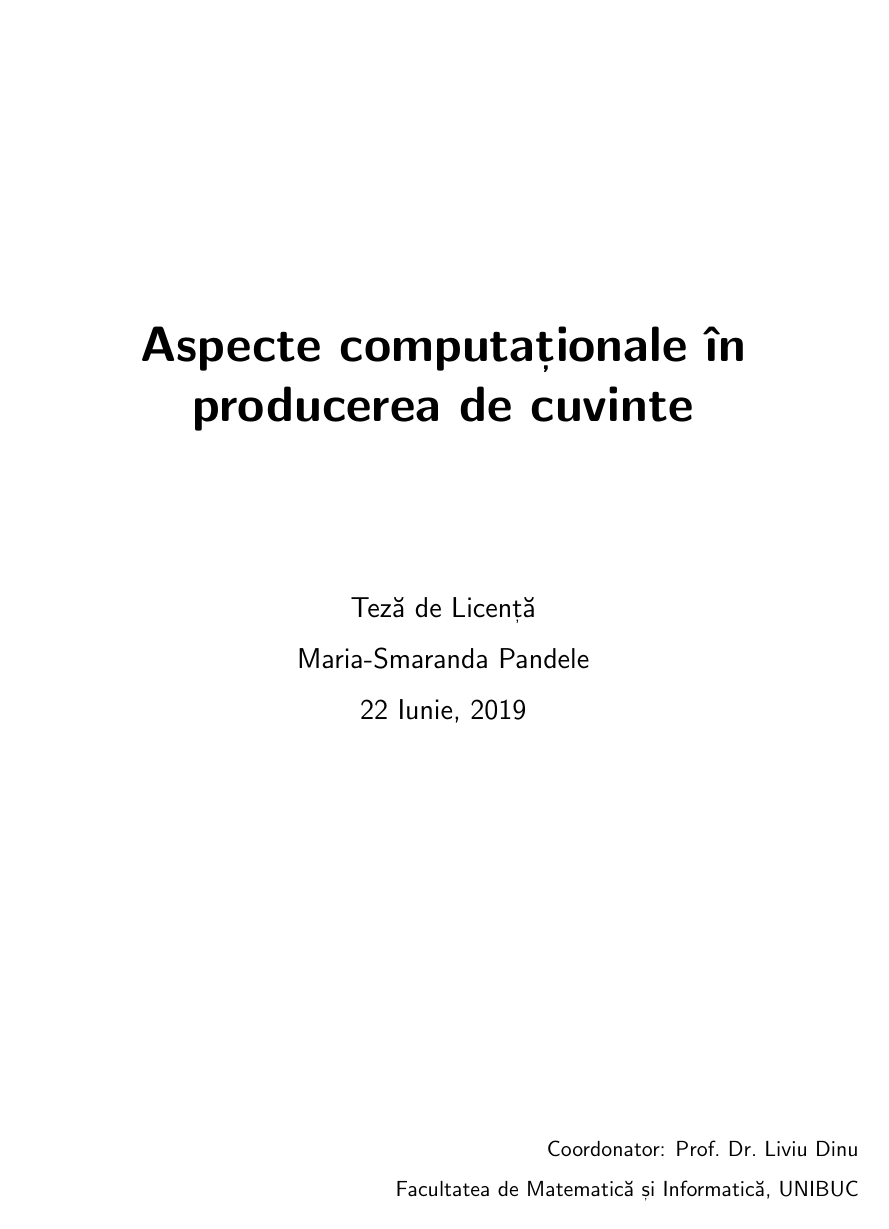
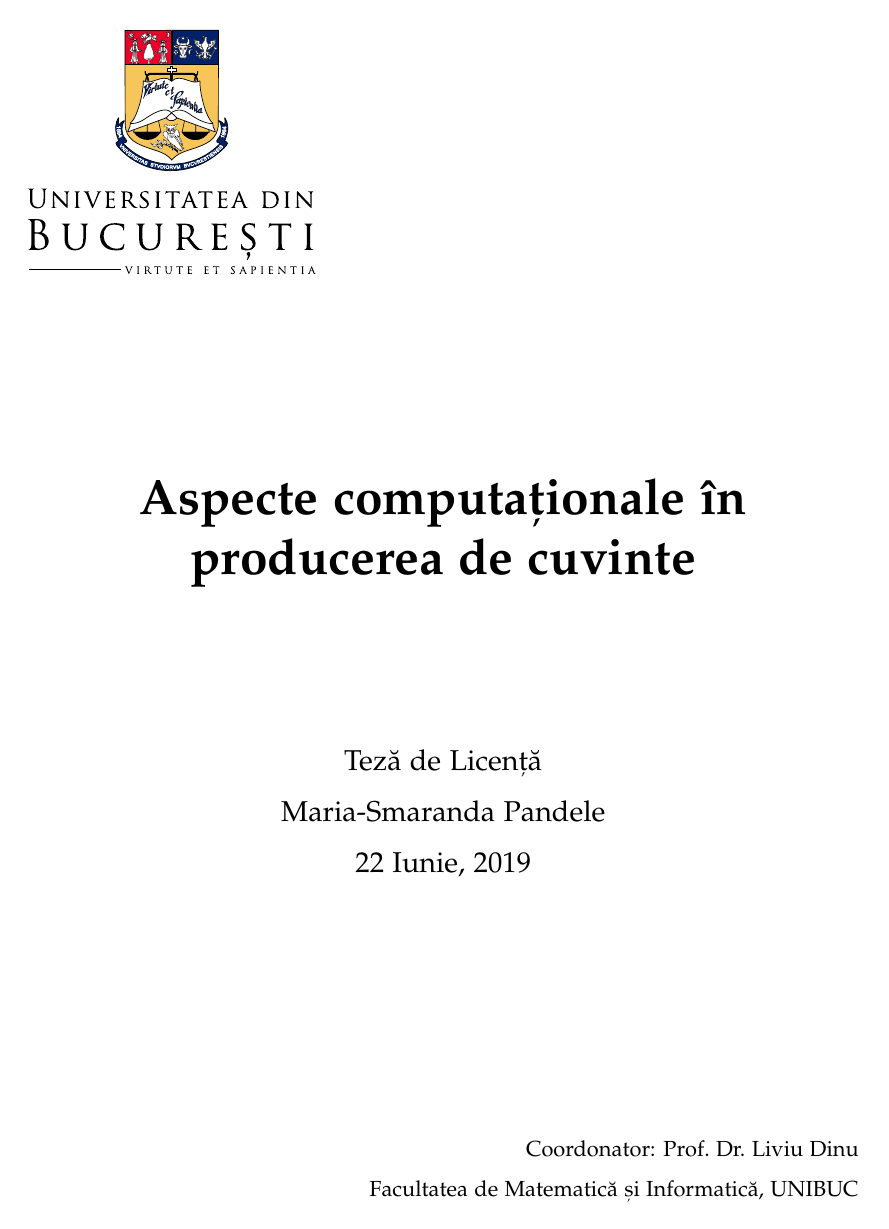
Before and after one commit to mapaaa/bachelors-thesis, a LaTeX thesis (thesis/thesis.tex, which reads thesis/UNIBUClogo.sty, thesis/layoutsetup.tex): page 1 of 19 before the commit and page 1 of 21 after it. Compiled offline with pdfLaTeX.

Commit message:
Added unibuc logo and fixed page number

```diff
--- /dev/null
+++ b/thesis/UNIBUClogo.sty
@@ -0,0 +1,5 @@
+\NeedsTeXFormat{LaTeX2e}
+\ProvidesPackage{UNIBUClogo}[2019/06/06 0.1 UNIBUC Logo command]
+\RequirePackage{graphicx}
+\newcommand{\UNIBUClogo}[1][\textwidth]{\resizebox{#1}{!}{\includegraphics{UNIBUClogo}}}
+\endinput
--- a/thesis/layoutsetup.tex
+++ b/thesis/layoutsetup.tex
@@ -4,6 +4,7 @@
 %% know what you are doing.  These settings strongly interact in the
 %% final look of the document.
 
+\usepackage{UNIBUClogo}
 
 % Turn extra space before chapter headings off.
 \setlength{\beforechapskip}{0pt}
@@ -15,13 +16,11 @@
 % Chapter style redefinition
 \makeatletter
 
-\if@twoside
-  \pagestyle{Ruled}
-  \copypagestyle{chapter}{Ruled}
-\else
-  \pagestyle{ruled}
-  \copypagestyle{chapter}{ruled}
-\fi
+\pagestyle{ruled}
+\makeevenfoot{ruled}{}{}{\thepage}
+\makeoddfoot{ruled}{}{}{\thepage}
+\copypagestyle{chapter}{ruled}
+
 \makeoddhead{chapter}{}{}{}
 \makeevenhead{chapter}{}{}{}
 \makeheadrule{chapter}{\textwidth}{0pt}
@@ -29,12 +28,12 @@
 
 \makechapterstyle{bianchimod}{%
   \chapterstyle{default}
-  \renewcommand*{\chapnamefont}{\normalfont\Large\sffamily}
-  \renewcommand*{\chapnumfont}{\normalfont\Large\sffamily}
+  \renewcommand*{\chapnamefont}{\normalfont\Large}
+  \renewcommand*{\chapnumfont}{\normalfont\Large}
   \renewcommand*{\printchaptername}{%
     \chapnamefont\centering\@chapapp}
   \renewcommand*{\printchapternum}{\chapnumfont {\thechapter}}
-  \renewcommand*{\chaptitlefont}{\normalfont\huge\sffamily}
+  \renewcommand*{\chaptitlefont}{\normalfont\huge}
   \renewcommand*{\printchaptertitle}[1]{%
     \hrule\vskip\onelineskip \centering \chaptitlefont\textbf{\vphantom{gyM}##1}\par}
   \renewcommand*{\afterchaptertitle}{\vskip\onelineskip \hrule\vskip
@@ -45,16 +44,16 @@
 % Use the newly defined style
 \chapterstyle{bianchimod}
 
-\setsecheadstyle{\Large\bfseries\sffamily}
-\setsubsecheadstyle{\large\bfseries\sffamily}
-\setsubsubsecheadstyle{\bfseries\sffamily}
-\setparaheadstyle{\normalsize\bfseries\sffamily}
-\setsubparaheadstyle{\normalsize\itshape\sffamily}
+\setsecheadstyle{\Large\bfseries}
+\setsubsecheadstyle{\large\bfseries}
+\setsubsubsecheadstyle{\bfseries}
+\setparaheadstyle{\normalsize\bfseries}
+\setsubparaheadstyle{\normalsize\itshape}
 \setsubparaindent{0pt}
 
 % Set captions to a more separated style for clearness
-\captionnamefont{\sffamily\bfseries\footnotesize}
-\captiontitlefont{\sffamily\footnotesize}
+\captionnamefont{\bfseries\footnotesize}
+\captiontitlefont{\footnotesize}
 \setlength{\intextsep}{16pt}
 \setlength{\belowcaptionskip}{1pt}
 
@@ -63,11 +62,11 @@
 \settocdepth{subsection}
 
 %% Titlepage adjustments
-\pretitle{\vspace{0pt plus 0.7fill}\begin{center}\HUGE\sffamily\bfseries}
+\pretitle{\vspace{0pt plus 0.7fill}\begin{center}\HUGE\normalfont\bfseries}
 \posttitle{\end{center}\par}
-\preauthor{\par\begin{center}\let\and\\\Large\sffamily}
+\preauthor{\par\begin{center}\let\and\\\Large\normalfont}
 \postauthor{\end{center}}
-\predate{\par\begin{center}\Large\sffamily}
+\predate{\par\begin{center}\Large\normalfont}
 \postdate{\end{center}}
 
 \def\@advisors{}
@@ -77,14 +76,15 @@
 \def\@thesistype{}
 \newcommand{\thesistype}[1]{\def\@thesistype{#1}}
 
+\renewcommand{\maketitlehooka}{\noindent\UNIBUClogo[2in]}
 
 \renewcommand{\maketitlehookb}{\vspace{1in}%
-  \par\begin{center}\Large\sffamily\@thesistype\end{center}}
+  \par\begin{center}\Large\normalfont\@thesistype\end{center}}
 
 \renewcommand{\maketitlehookd}{%
   \vfill\par
   \begin{flushright}
-    \sffamily
+    \normalfont
     \@advisors\par
     \@department, UNIBUC
   \end{flushright}
```
Also changed, not shown: thesis/CMakeLists.txt (+8 -1 lines), thesis/UNIBUClogo.eps (added).
